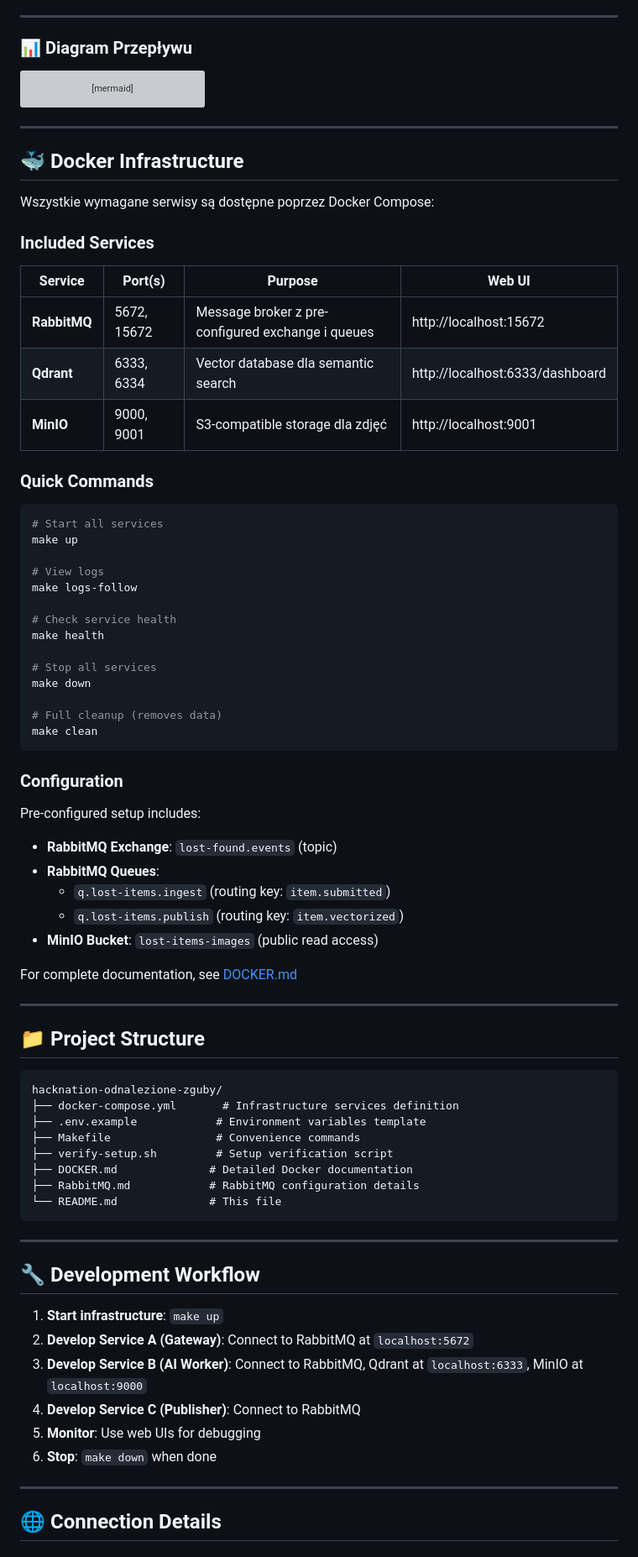
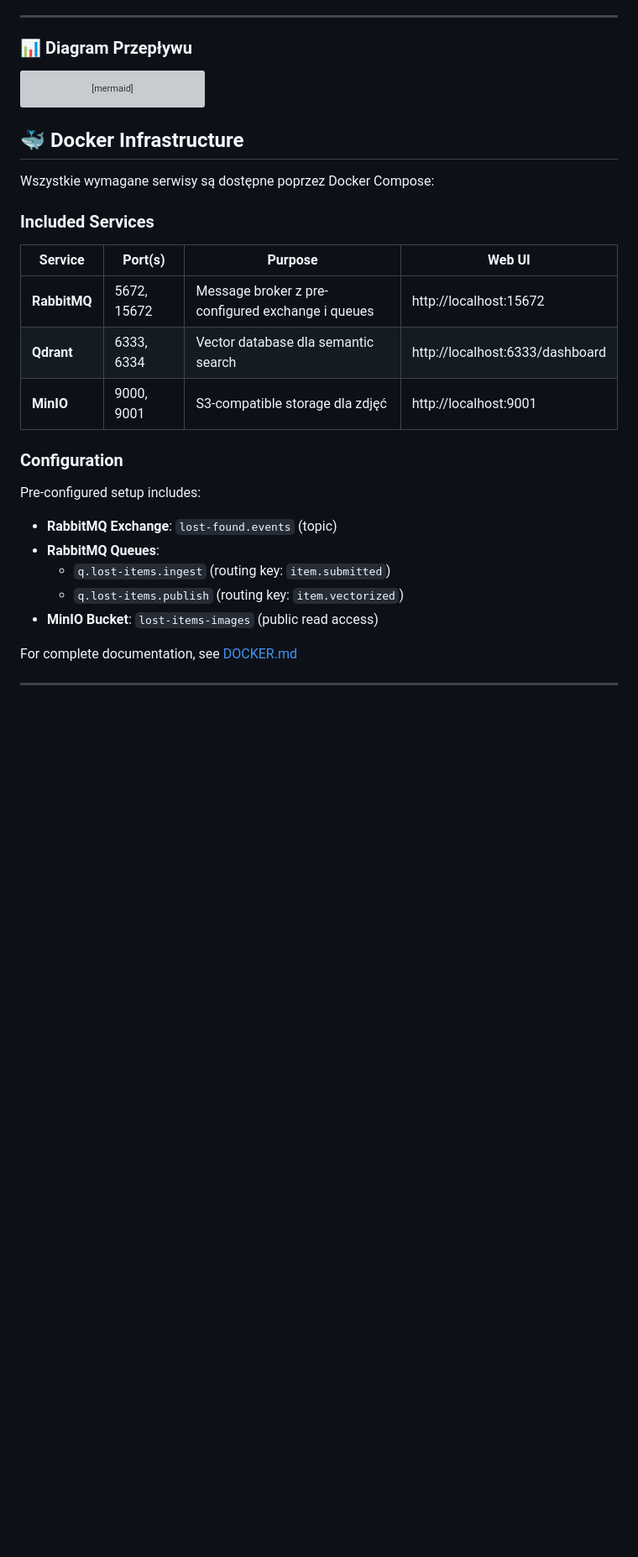
Before and after one commit to JDEX-Coding/hacknation-odnalezione-zguby, a Markdown page: README.md, the part around one of its changes. Shown at 84% size. GitHub-like rendering; blank space fills up the shorter version; grey boxes are pictures that could not be loaded.

Commit message:
refactor README.md: streamline quick start instructions and enhance service details

````diff
--- a/README.md
+++ b/README.md
@@ -147,77 +109,28 @@ graph TD
     Data_Formatter -->|11. Final POST| DaneGov
 ```
 
----
-
 ## 🐳 Docker Infrastructure
 
 Wszystkie wymagane serwisy są dostępne poprzez Docker Compose:
 
 ### Included Services
 
-| Service | Port(s) | Purpose | Web UI |
-|---------|---------|---------|--------|
-| **RabbitMQ** | 5672, 15672 | Message broker z pre-configured exchange i queues | http://localhost:15672 |
-| **Qdrant** | 6333, 6334 | Vector database dla semantic search | http://localhost:6333/dashboard |
-| **MinIO** | 9000, 9001 | S3-compatible storage dla zdjęć | http://localhost:9001 |
-
-### Quick Commands
-
-```bash
-# Start all services
-make up
-
-# View logs
-make logs-follow
-
-# Check service health
-make health
-
-# Stop all services
-make down
-
-# Full cleanup (removes data)
-make clean
-```
+| Service      | Port(s)     | Purpose                                           | Web UI                          |
+| ------------ | ----------- | ------------------------------------------------- | ------------------------------- |
+| **RabbitMQ** | 5672, 15672 | Message broker z pre-configured exchange i queues | http://localhost:15672          |
+| **Qdrant**   | 6333, 6334  | Vector database dla semantic search               | http://localhost:6333/dashboard |
+| **MinIO**    | 9000, 9001  | S3-compatible storage dla zdjęć                   | http://localhost:9001           |
 
 ### Configuration
 
 Pre-configured setup includes:
-- **RabbitMQ Exchange**: `lost-found.events` (topic)
-- **RabbitMQ Queues**:
-  - `q.lost-items.ingest` (routing key: `item.submitted`)
-  - `q.lost-items.publish` (routing key: `item.vectorized`)
-- **MinIO Bucket**: `lost-items-images` (public read access)
+
+-   **RabbitMQ Exchange**: `lost-found.events` (topic)
+-   **RabbitMQ Queues**:
+    -   `q.lost-items.ingest` (routing key: `item.submitted`)
+    -   `q.lost-items.publish` (routing key: `item.vectorized`)
+-   **MinIO Bucket**: `lost-items-images` (public read access)
 
 For complete documentation, see [DOCKER.md](./DOCKER.md)
 
 ---
-
-## 📁 Project Structure
-
-```
-hacknation-odnalezione-zguby/
-├── docker-compose.yml       # Infrastructure services definition
-├── .env.example            # Environment variables template
-├── Makefile                # Convenience commands
-├── verify-setup.sh         # Setup verification script
-├── DOCKER.md              # Detailed Docker documentation
-├── RabbitMQ.md            # RabbitMQ configuration details
-└── README.md              # This file
-```
-
----
-
-## 🔧 Development Workflow
-
-1. **Start infrastructure**: `make up`
-2. **Develop Service A (Gateway)**: Connect to RabbitMQ at `localhost:5672`
-3. **Develop Service B (AI Worker)**: Connect to RabbitMQ, Qdrant at `localhost:6333`, MinIO at `localhost:9000`
-4. **Develop Service C (Publisher)**: Connect to RabbitMQ
-5. **Monitor**: Use web UIs for debugging
-6. **Stop**: `make down` when done
-
----
-
-## 🌐 Connection Details
-
````
Also changed, not shown: other parts of README.md (+3 -99 lines).
